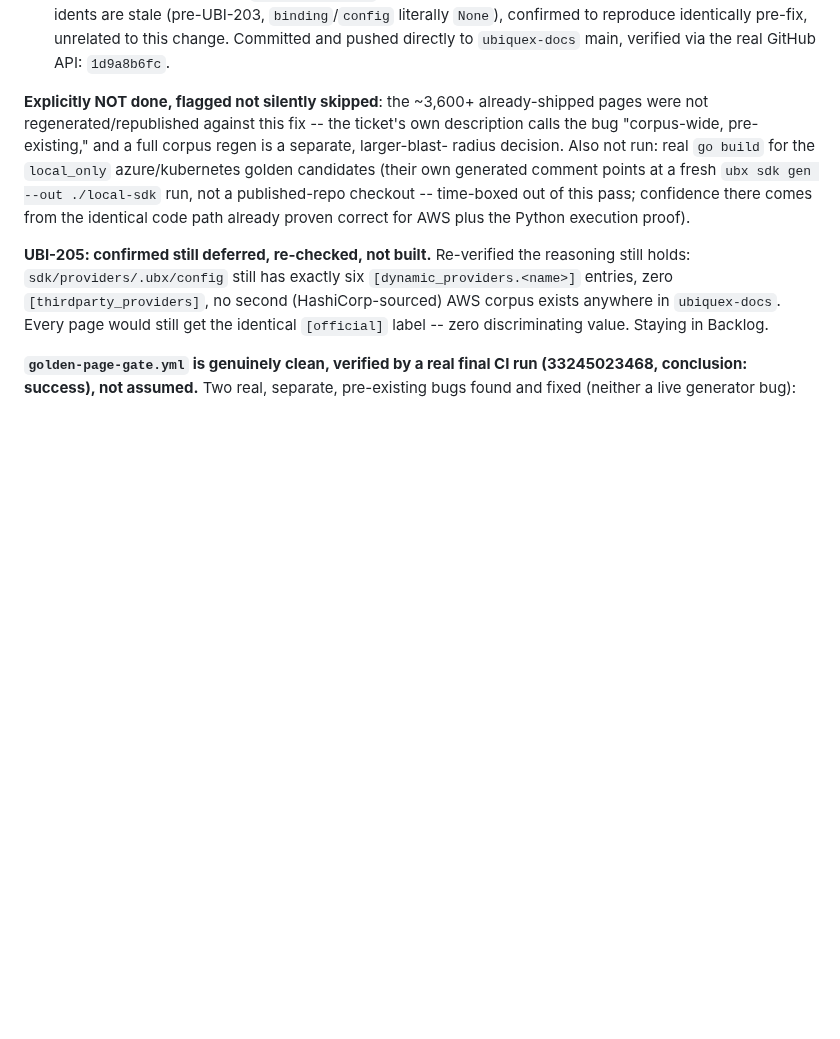
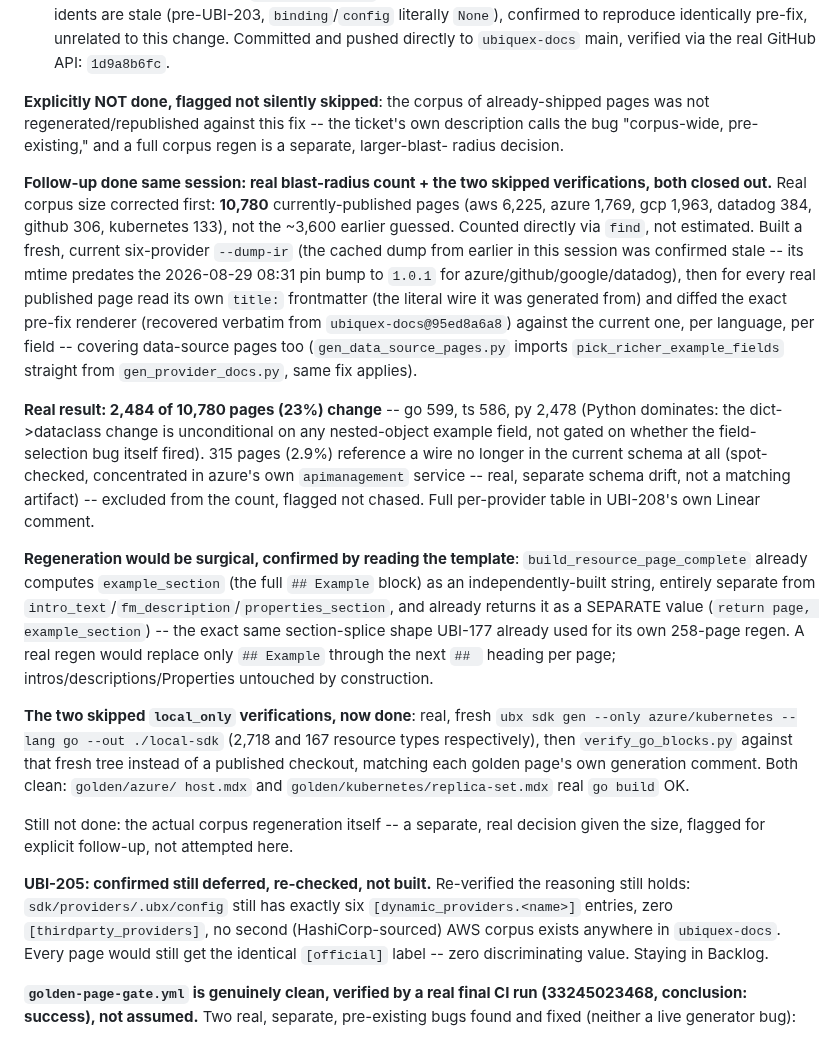
Before and after one commit to Ubiquex/ubiquex, a Markdown page: STATE.md, the part around the change. Rendered like a GitHub page; blank space fills up the shorter version.

Commit message:
state: UBI-208 follow-up -- real corpus blast-radius count, local_only verifications closed

```diff
--- a/STATE.md
+++ b/STATE.md
@@ -50,16 +50,56 @@ reproduce identically pre-fix, unrelated to this change. Committed and
 pushed directly to `ubiquex-docs` main, verified via the real GitHub
 API: `1d9a8b6fc`.
 
-**Explicitly NOT done, flagged not silently skipped**: the ~3,600+
-already-shipped pages were not regenerated/republished against this
-fix -- the ticket's own description calls the bug "corpus-wide,
+**Explicitly NOT done, flagged not silently skipped**: the corpus of
+already-shipped pages was not regenerated/republished against this fix
+-- the ticket's own description calls the bug "corpus-wide,
 pre-existing," and a full corpus regen is a separate, larger-blast-
-radius decision. Also not run: real `go build` for the `local_only`
-azure/kubernetes golden candidates (their own generated comment points
-at a fresh `ubx sdk gen --out ./local-sdk` run, not a published-repo
-checkout -- time-boxed out of this pass; confidence there comes from
-the identical code path already proven correct for AWS plus the Python
-execution proof).
+radius decision.
+
+**Follow-up done same session: real blast-radius count + the two
+skipped verifications, both closed out.** Real corpus size corrected
+first: **10,780** currently-published pages (aws 6,225, azure 1,769,
+gcp 1,963, datadog 384, github 306, kubernetes 133), not the ~3,600
+earlier guessed. Counted directly via `find`, not estimated. Built a
+fresh, current six-provider `--dump-ir` (the cached dump from earlier
+in this session was confirmed stale -- its mtime predates the
+2026-08-29 08:31 pin bump to `1.0.1` for azure/github/google/datadog),
+then for every real published page read its own `title:` frontmatter
+(the literal wire it was generated from) and diffed the exact pre-fix
+renderer (recovered verbatim from `ubiquex-docs@95ed8a6a8`) against the
+current one, per language, per field -- covering data-source pages too
+(`gen_data_source_pages.py` imports `pick_richer_example_fields`
+straight from `gen_provider_docs.py`, same fix applies).
+
+**Real result: 2,484 of 10,780 pages (23%) change** -- go 599, ts 586,
+py 2,478 (Python dominates: the dict->dataclass change is unconditional
+on any nested-object example field, not gated on whether the field-
+selection bug itself fired). 315 pages (2.9%) reference a wire no
+longer in the current schema at all (spot-checked, concentrated in
+azure's own `apimanagement` service -- real, separate schema drift, not
+a matching artifact) -- excluded from the count, flagged not chased.
+Full per-provider table in UBI-208's own Linear comment.
+
+**Regeneration would be surgical, confirmed by reading the template**:
+`build_resource_page_complete` already computes `example_section` (the
+full `## Example` block) as an independently-built string, entirely
+separate from `intro_text`/`fm_description`/`properties_section`, and
+already returns it as a SEPARATE value (`return page, example_section`)
+-- the exact same section-splice shape UBI-177 already used for its own
+258-page regen. A real regen would replace only `## Example` through
+the next `## ` heading per page; intros/descriptions/Properties
+untouched by construction.
+
+**The two skipped `local_only` verifications, now done**: real, fresh
+`ubx sdk gen --only azure/kubernetes --lang go --out ./local-sdk`
+(2,718 and 167 resource types respectively), then `verify_go_blocks.py`
+against that fresh tree instead of a published checkout, matching each
+golden page's own generation comment. Both clean: `golden/azure/
+host.mdx` and `golden/kubernetes/replica-set.mdx` real `go build` OK.
+
+Still not done: the actual corpus regeneration itself -- a separate,
+real decision given the size, flagged for explicit follow-up, not
+attempted here.
 
 **UBI-205: confirmed still deferred, re-checked, not built.** Re-verified
 the reasoning still holds: `sdk/providers/.ubx/config` still has exactly
```
